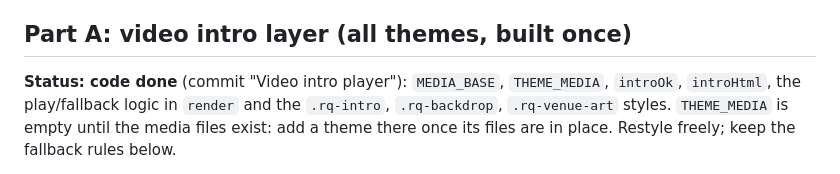
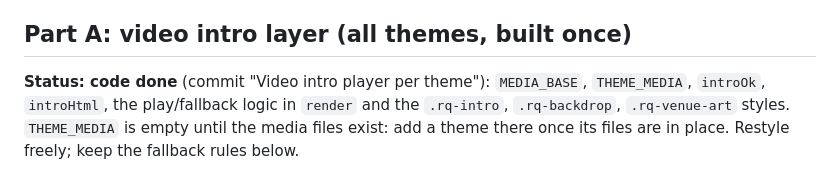
Before and after one commit to firasalmostaysser/reefq, a Markdown page: docs/CODEX_BRIEF_ROUND2.md, the part around the change. GitHub-like rendering.

Commit message:
Brief: commit name
Co-Authored-By: Claude Opus 5.5 <noreply@anthropic.com>

```diff
--- a/docs/CODEX_BRIEF_ROUND2.md
+++ b/docs/CODEX_BRIEF_ROUND2.md
@@ -48,7 +48,7 @@ Functional behaviour (orders, payments, guests, RSVP, studio logic) is out of sc
 
 ## Part A: video intro layer (all themes, built once)
 
-**Status: code done** (commit "Video intro player"): `MEDIA_BASE`, `THEME_MEDIA`, `introOk`, `introHtml`, the play/fallback
+**Status: code done** (commit "Video intro player per theme"): `MEDIA_BASE`, `THEME_MEDIA`, `introOk`, `introHtml`, the play/fallback
 logic in `render` and the `.rq-intro`, `.rq-backdrop`, `.rq-venue-art` styles. `THEME_MEDIA` is empty until the media files exist:
 add a theme there once its files are in place. Restyle freely; keep the fallback rules below.
 
```
